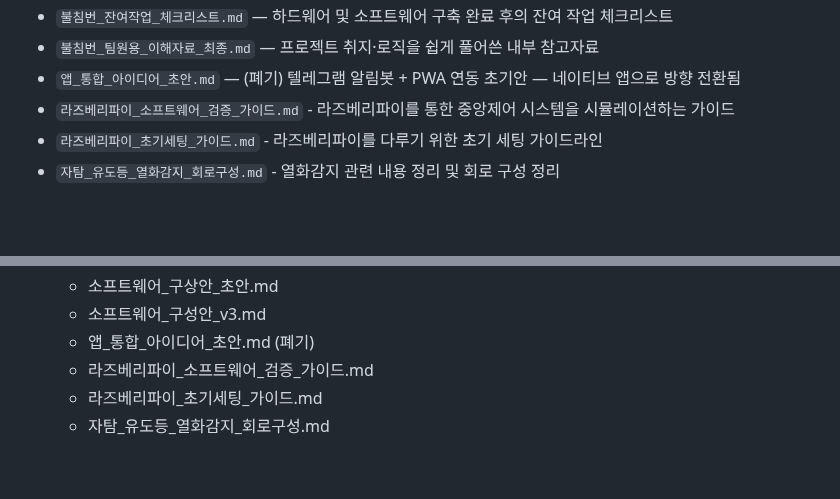
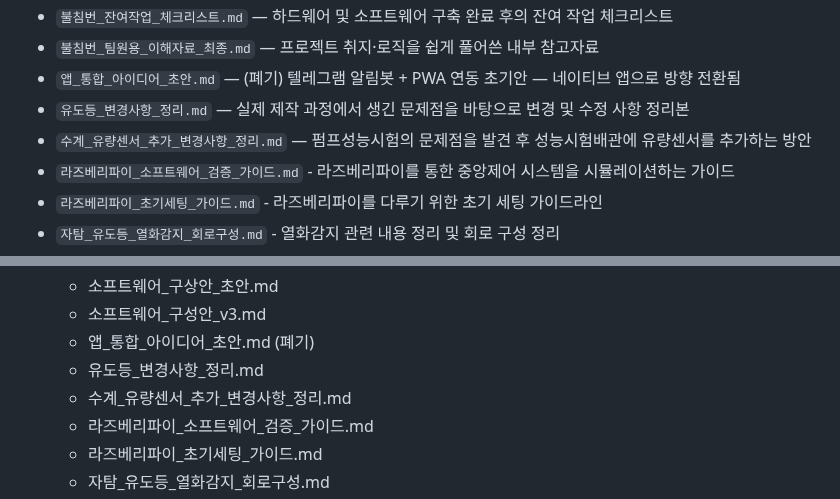
Before and after one commit to Billiardchalktheif/2026ESWContest_free_bulchimbeon, a Markdown page: README.md, 2 parts joined by grey strips. Rendered like a GitHub page; blank space fills up the shorter version.

Commit message:
Add new documentation files and update README

```diff
--- a/README.md
+++ b/README.md
@@ -16,6 +16,8 @@
 - `불침번_잔여작업_체크리스트.md` — 하드웨어 및 소프트웨어 구축 완료 후의 잔여 작업 체크리스트
 - `불침번_팀원용_이해자료_최종.md` — 프로젝트 취지·로직을 쉽게 풀어쓴 내부 참고자료
 - `앱_통합_아이디어_초안.md` — (폐기) 텔레그램 알림봇 + PWA 연동 초기안 — 네이티브 앱으로 방향 전환됨
+- `유도등_변경사항_정리.md` — 실제 제작 과정에서 생긴 문제점을 바탕으로 변경 및 수정 사항 정리본
+- `수계_유량센서_추가_변경사항_정리.md` — 펌프성능시험의 문제점을 발견 후 성능시험배관에 유량센서를 추가하는 방안
 - `라즈베리파이_소프트웨어_검증_가이드.md` - 라즈베리파이를 통한 중앙제어 시스템을 시뮬레이션하는 가이드
 - `라즈베리파이_초기세팅_가이드.md` - 라즈베리파이를 다루기 위한 초기 세팅 가이드라인
 - `자탐_유도등_열화감지_회로구성.md` - 열화감지 관련 내용 정리 및 회로 구성 정리
@@ -169,6 +171,8 @@
   - 소프트웨어_구상안_초안.md
   - 소프트웨어_구성안_v3.md
   - 앱_통합_아이디어_초안.md (폐기)
+  - 유도등_변경사항_정리.md
+  - 수계_유량센서_추가_변경사항_정리.md
   - 라즈베리파이_소프트웨어_검증_가이드.md
   - 라즈베리파이_초기세팅_가이드.md
   - 자탐_유도등_열화감지_회로구성.md
```
